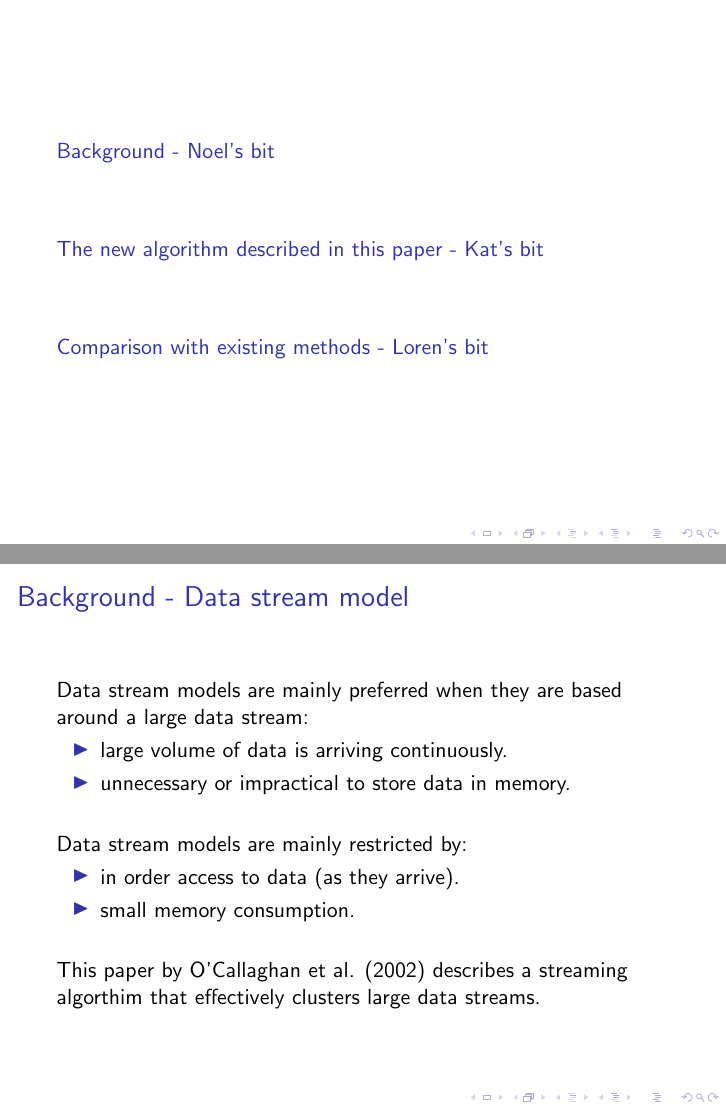
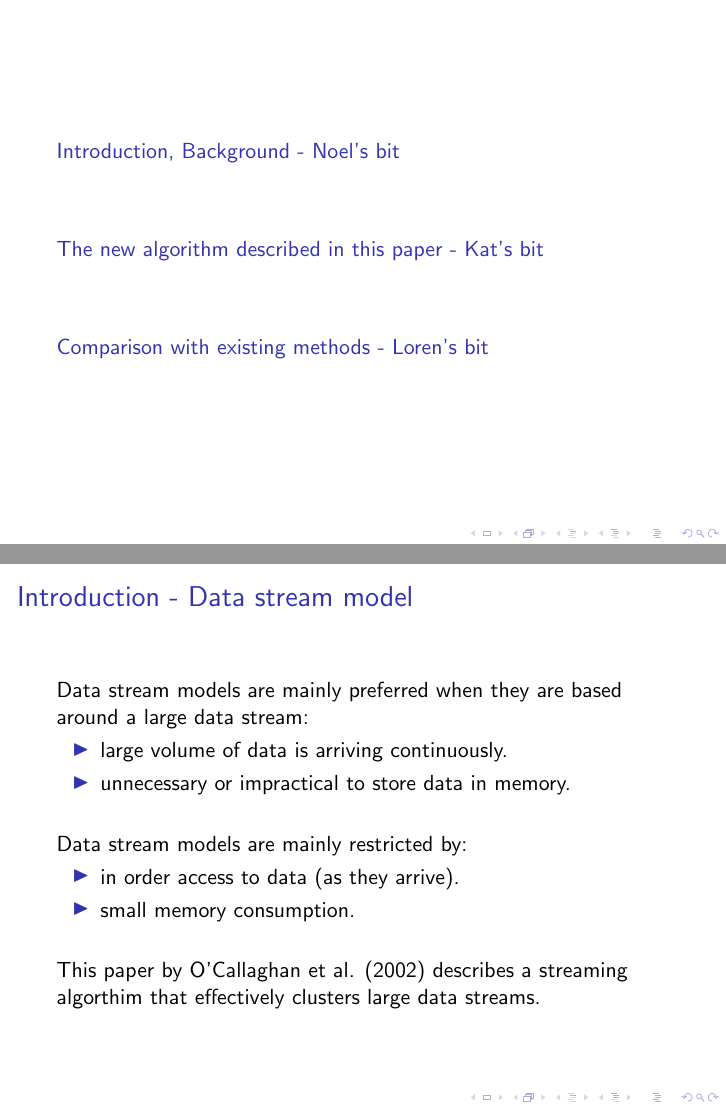
Before and after one commit to katlilly/411-online-clustering, LaTeX slides (presentation/nkl-online-clustering.tex): pages 2 and 3 of 7, joined at a grey line. Compiled offline with pdfLaTeX.

Commit message:
slide name changed

```diff
--- a/presentation/nkl-online-clustering.tex
+++ b/presentation/nkl-online-clustering.tex
@@ -13,11 +13,11 @@
 \section[Outline]{}
 \frame{\tableofcontents}
 
-\section{Background - Noel's bit}
+\section{Introduction, Background - Noel's bit}
 
 \frame
 {
-  \frametitle{Background - Data stream model}
+  \frametitle{Introduction - Data stream model}
 
   Data stream models are mainly preferred when they are based around a large data stream:
 
```
Also changed, not shown: 1 other file.
